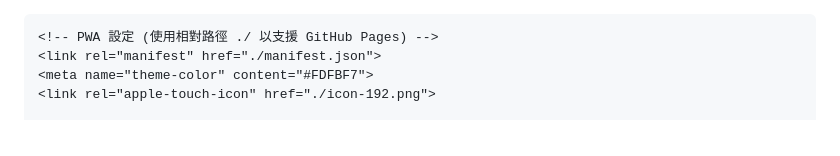
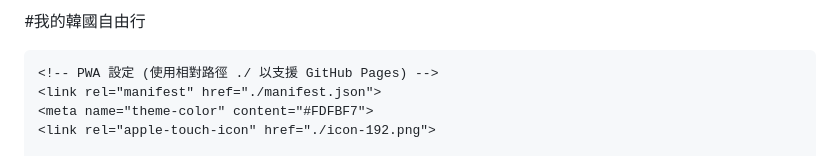
Before and after one commit to sd51236/busan-trip-pwa, a Markdown page: README.md, the part around the change. Rendered like a GitHub page.

Commit message:
Add title for Korean travel guide in README

```diff
--- a/README.md
+++ b/README.md
@@ -1,3 +1,4 @@
+#我的韓國自由行
 <!DOCTYPE html>
 <html lang="zh-TW">
 <head>
```
